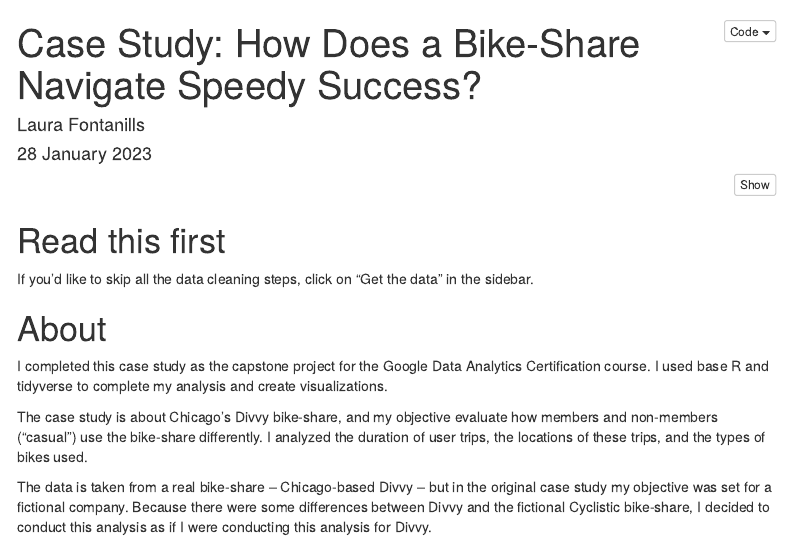
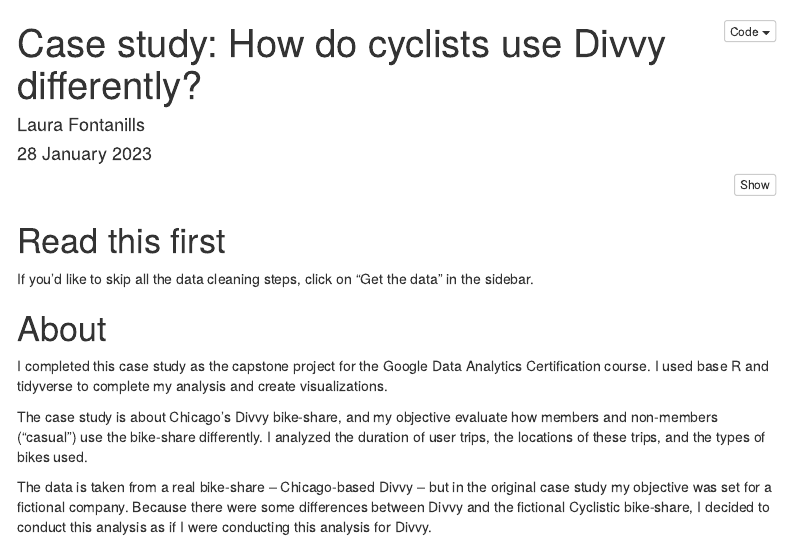
Before and after one commit to lfontanills/bikeshare-case-study, an R Markdown document (bikeshare_report.Rmd): the page in a window 1100 px wide, from its top. Rendered offline with R 4.5, knitr and Pandoc, with nearby package versions; some code elsewhere in the file could not run offline; menus at the side of the page are left out.

Commit message:
Changed title

```diff
--- a/bikeshare_report.Rmd
+++ b/bikeshare_report.Rmd
@@ -1,5 +1,5 @@
 ---
-title: "Case Study: How Does a Bike-Share Navigate Speedy Success?"
+title: "Case study: How do cyclists use Divvy differently?"
 author: "Laura Fontanills"
 date: "`r format(Sys.time(), '%d %B %Y')`"
 # !!! You need to provide a logo image here !!! Or just delete the field for no logo
```
